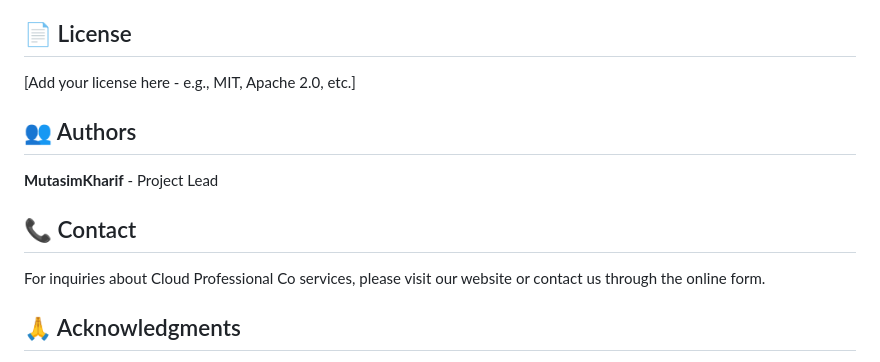
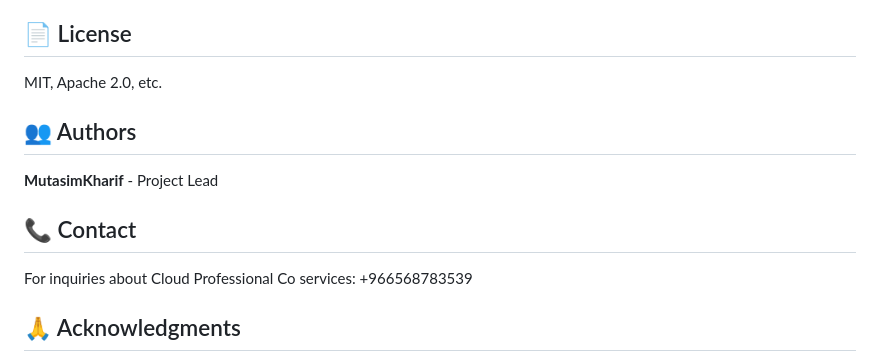
Before and after one commit to MutasimKharif/Cloud-Professional-Co, a Markdown page: README.md, the part around the change. Drawn GitHub-style.

Commit message:
Revise license and contact information in README
Updated license information and contact details in README.

```diff
--- a/README.md
+++ b/README.md
@@ -105,7 +105,7 @@ Configuration files are located in the `config/` directory. Update these files w
 
 ## 📄 License
 
-[Add your license here - e.g., MIT, Apache 2.0, etc.]
+MIT, Apache 2.0, etc.
 
 ## 👥 Authors
 
@@ -113,7 +113,7 @@ Configuration files are located in the `config/` directory. Update these files w
 
 ## 📞 Contact
 
-For inquiries about Cloud Professional Co services, please visit our website or contact us through the online form.
+For inquiries about Cloud Professional Co services: +966568783539
 
 ## 🙏 Acknowledgments
 
```
